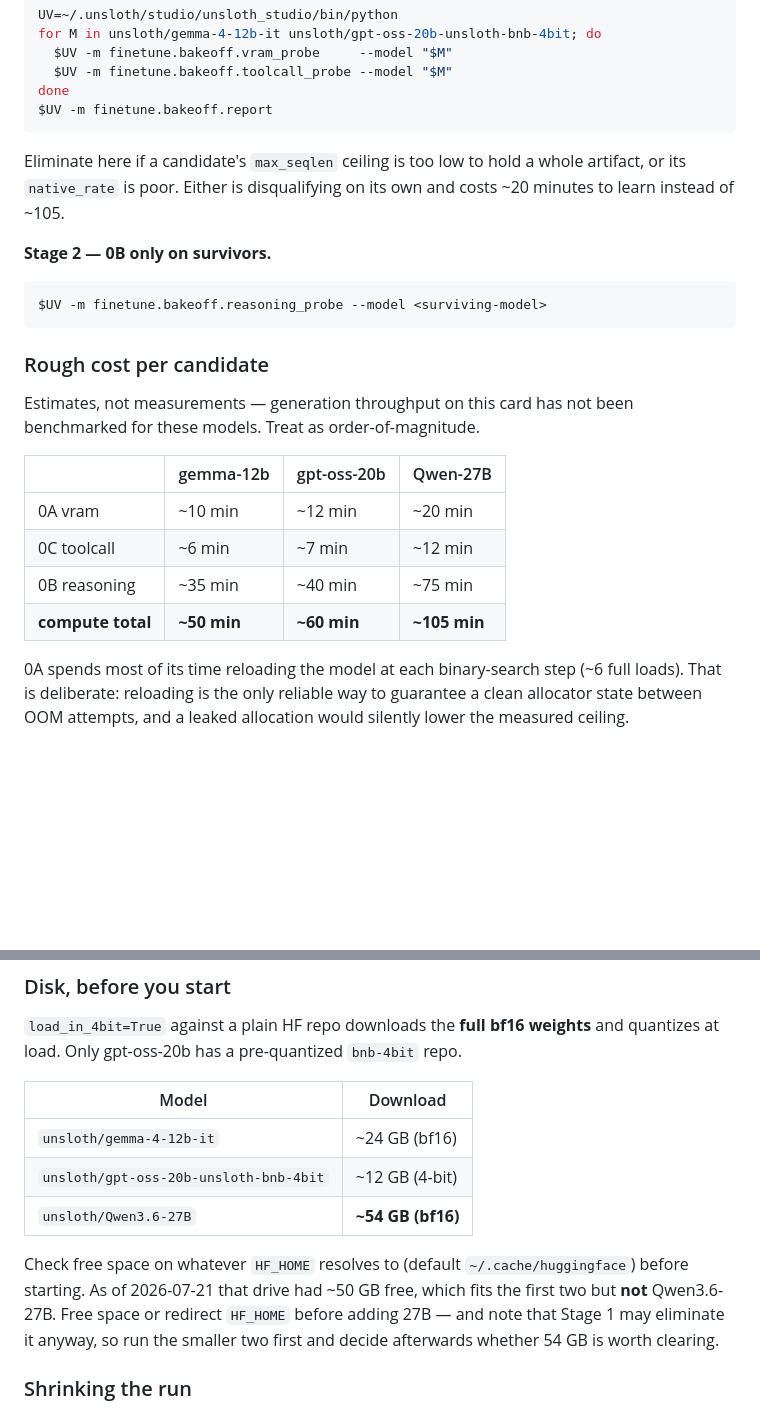
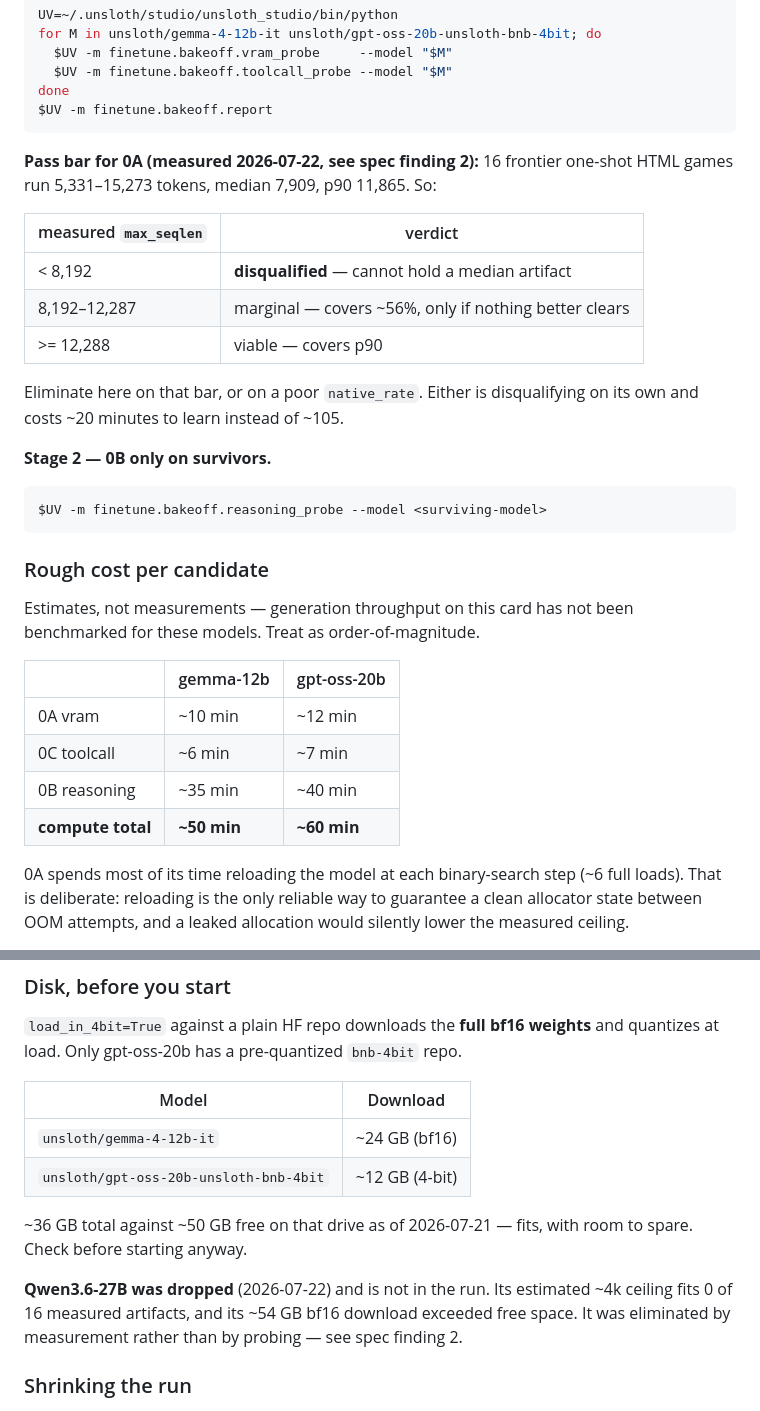
Before and after one commit to toastmanAu/wyltek-gpt, a Markdown page: finetune/README.md, 2 parts joined by grey strips. GitHub-like rendering; blank space fills up the shorter version.

Commit message:
docs: drop Qwen3.6-27B after measuring real artifact lengths
Tokenized 16 frontier one-shot HTML games (6 prompts x 8 models) with
Qwen3.6's tokenizer: 5,331-15,273 tokens, median 7,909, p90 11,865.
Zero fit in 4k; 9/16 fit in 8k.

The spec's 3-8k estimate was the load-bearing assumption behind the
12B-vs-27B question. 27B's estimated ~4k ceiling holds none of them, so
it is eliminated by measurement rather than by probing - it cannot
represent even the shortest artifact. Its ~54GB bf16 download also
exceeded free disk.

Replaces it with gpt-oss-20b (the only pre-quantized candidate, ~12GB),
adds an explicit 0A pass bar (>=8192 to survive, >=12288 to cover p90),
and records the MoE rule: count total params for training memory, active
params only for speed.

````diff
--- a/finetune/README.md
+++ b/finetune/README.md
@@ -68,9 +68,17 @@ done
 $UV -m finetune.bakeoff.report
 ```
 
-Eliminate here if a candidate's `max_seqlen` ceiling is too low to hold a whole
-artifact, or its `native_rate` is poor. Either is disqualifying on its own and
-costs ~20 minutes to learn instead of ~105.
+**Pass bar for 0A (measured 2026-07-22, see spec finding 2):** 16 frontier
+one-shot HTML games run 5,331–15,273 tokens, median 7,909, p90 11,865. So:
+
+| measured `max_seqlen` | verdict |
+|---|---|
+| < 8,192 | **disqualified** — cannot hold a median artifact |
+| 8,192–12,287 | marginal — covers ~56%, only if nothing better clears |
+| >= 12,288 | viable — covers p90 |
+
+Eliminate here on that bar, or on a poor `native_rate`. Either is disqualifying on
+its own and costs ~20 minutes to learn instead of ~105.
 
 **Stage 2 — 0B only on survivors.**
 
@@ -83,12 +91,12 @@ $UV -m finetune.bakeoff.reasoning_probe --model <surviving-model>
 Estimates, not measurements — generation throughput on this card has not been
 benchmarked for these models. Treat as order-of-magnitude.
 
-| | gemma-12b | gpt-oss-20b | Qwen-27B |
-|---|---|---|---|
-| 0A vram | ~10 min | ~12 min | ~20 min |
-| 0C toolcall | ~6 min | ~7 min | ~12 min |
-| 0B reasoning | ~35 min | ~40 min | ~75 min |
-| **compute total** | **~50 min** | **~60 min** | **~105 min** |
+| | gemma-12b | gpt-oss-20b |
+|---|---|---|
+| 0A vram | ~10 min | ~12 min |
+| 0C toolcall | ~6 min | ~7 min |
+| 0B reasoning | ~35 min | ~40 min |
+| **compute total** | **~50 min** | **~60 min** |
 
 0A spends most of its time reloading the model at each binary-search step (~6
 full loads). That is deliberate: reloading is the only reliable way to guarantee
@@ -104,13 +112,13 @@ and quantizes at load. Only gpt-oss-20b has a pre-quantized `bnb-4bit` repo.
 |---|---|
 | `unsloth/gemma-4-12b-it` | ~24 GB (bf16) |
 | `unsloth/gpt-oss-20b-unsloth-bnb-4bit` | ~12 GB (4-bit) |
-| `unsloth/Qwen3.6-27B` | **~54 GB (bf16)** |
 
-Check free space on whatever `HF_HOME` resolves to (default `~/.cache/huggingface`)
-before starting. As of 2026-07-21 that drive had ~50 GB free, which fits the first
-two but **not** Qwen3.6-27B. Free space or redirect `HF_HOME` before adding 27B —
-and note that Stage 1 may eliminate it anyway, so run the smaller two first and
-decide afterwards whether 54 GB is worth clearing.
+~36 GB total against ~50 GB free on that drive as of 2026-07-21 — fits, with room
+to spare. Check before starting anyway.
+
+**Qwen3.6-27B was dropped** (2026-07-22) and is not in the run. Its estimated ~4k
+ceiling fits 0 of 16 measured artifacts, and its ~54 GB bf16 download exceeded free
+space. It was eliminated by measurement rather than by probing — see spec finding 2.
 
 ### Shrinking the run
 
````
Also changed, not shown: 2 other files.
